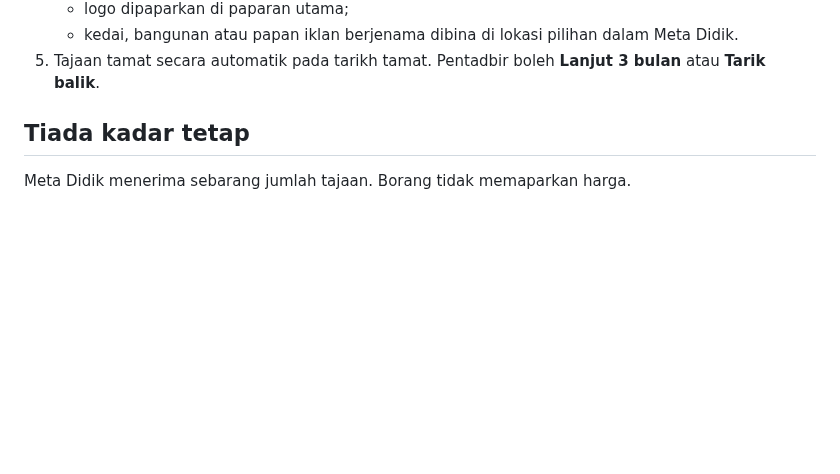
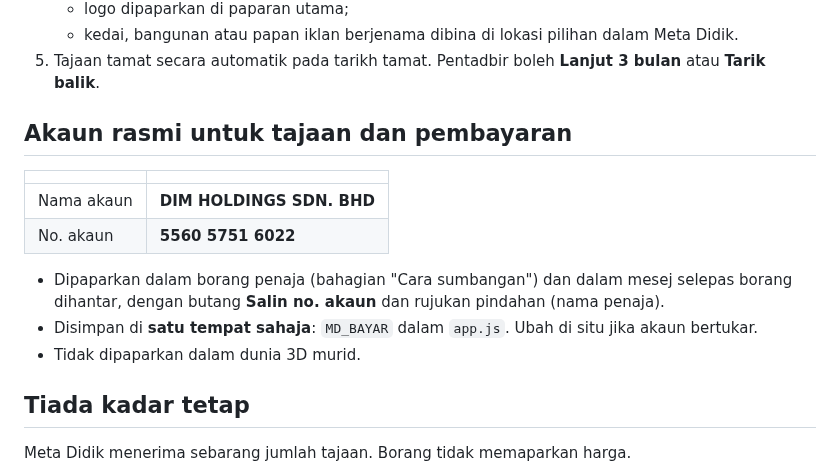
Before and after one commit to bromuhaimin/Meta-Didik, a Markdown page: docs/PENAJA.md, the part around the change. GitHub-like rendering; blank space fills up the shorter version.

```diff
--- a/docs/PENAJA.md
+++ b/docs/PENAJA.md
@@ -17,6 +17,17 @@
    - logo dipaparkan di paparan utama;
    - kedai, bangunan atau papan iklan berjenama dibina di lokasi pilihan dalam Meta Didik.
 5. Tajaan tamat secara automatik pada tarikh tamat. Pentadbir boleh **Lanjut 3 bulan** atau **Tarik balik**.
+
+## Akaun rasmi untuk tajaan dan pembayaran
+
+| | |
+|---|---|
+| Nama akaun | **DIM HOLDINGS SDN. BHD** |
+| No. akaun | **5560 5751 6022** |
+
+- Dipaparkan dalam borang penaja (bahagian "Cara sumbangan") dan dalam mesej selepas borang dihantar, dengan butang **Salin no. akaun** dan rujukan pindahan (nama penaja).
+- Disimpan di **satu tempat sahaja**: `MD_BAYAR` dalam `app.js`. Ubah di situ jika akaun bertukar.
+- Tidak dipaparkan dalam dunia 3D murid.
 
 ## Tiada kadar tetap
 
```
Also changed, not shown: docs/penaja/2-borang.png, docs/penaja/2b-selepas-hantar.png (added), 3 other files.
